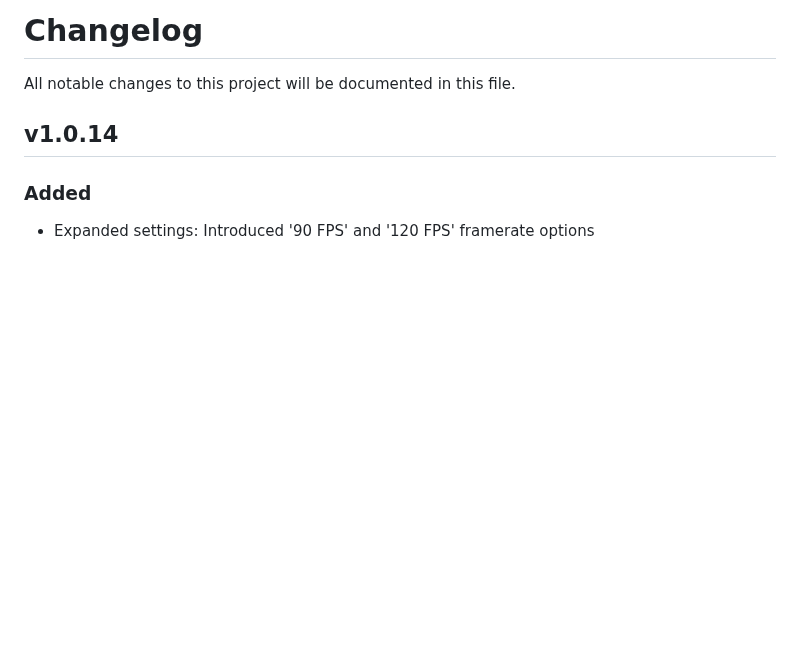
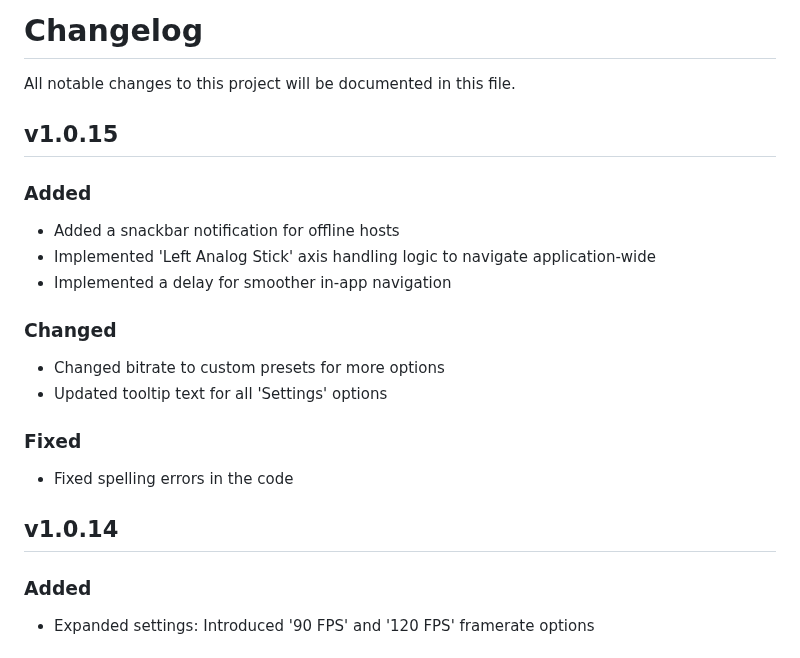
Before and after one commit to ndriqimlahu/moonlight-tizen, a Markdown page: CHANGELOG.md, the part around the change. Drawn GitHub-style; blank space fills up the shorter version.

```diff
--- a/CHANGELOG.md
+++ b/CHANGELOG.md
@@ -1,6 +1,20 @@
 # Changelog
 
 All notable changes to this project will be documented in this file.
+
+## v1.0.15
+
+### Added
+- Added a snackbar notification for offline hosts
+- Implemented 'Left Analog Stick' axis handling logic to navigate application-wide
+- Implemented a delay for smoother in-app navigation
+
+### Changed
+- Changed bitrate to custom presets for more options
+- Updated tooltip text for all 'Settings' options
+
+### Fixed
+- Fixed spelling errors in the code
 
 ## v1.0.14
 
```
